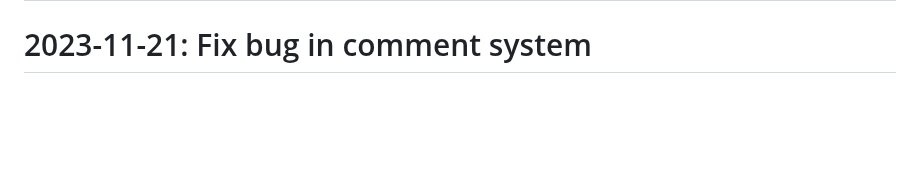
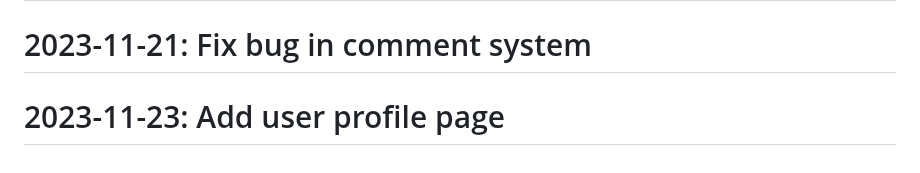
Before and after one commit to Javadlavaei/django-blog-platform, a Markdown page: README.md, the part around the change. Drawn GitHub-style; blank space fills up the shorter version.

Commit message:
Add user profile page

```diff
--- a/README.md
+++ b/README.md
@@ -88,3 +88,4 @@
 # 2023-11-14: Fix typo in README
 # 2023-11-15: Update requirements.txt
 # 2023-11-21: Fix bug in comment system
+# 2023-11-23: Add user profile page
```
